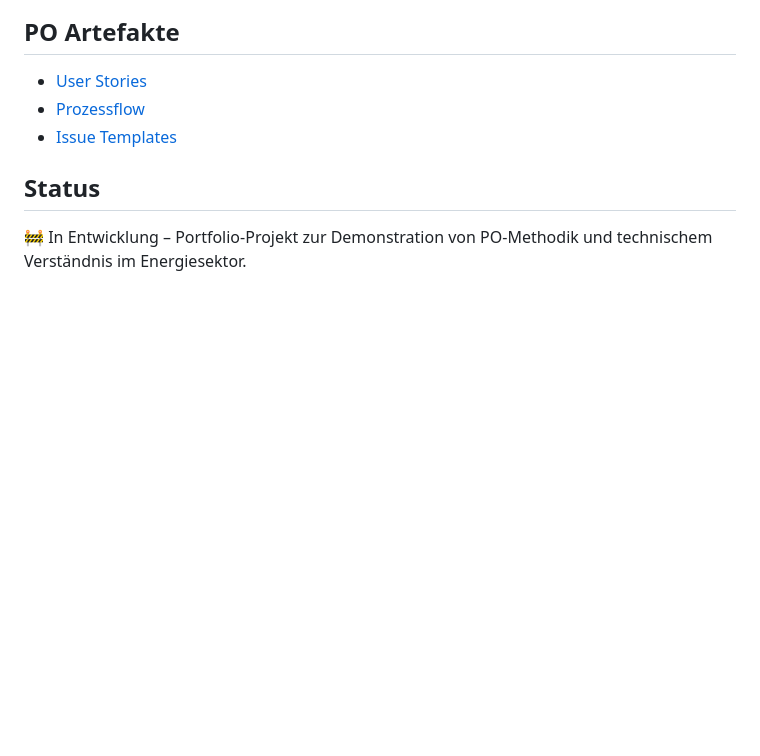
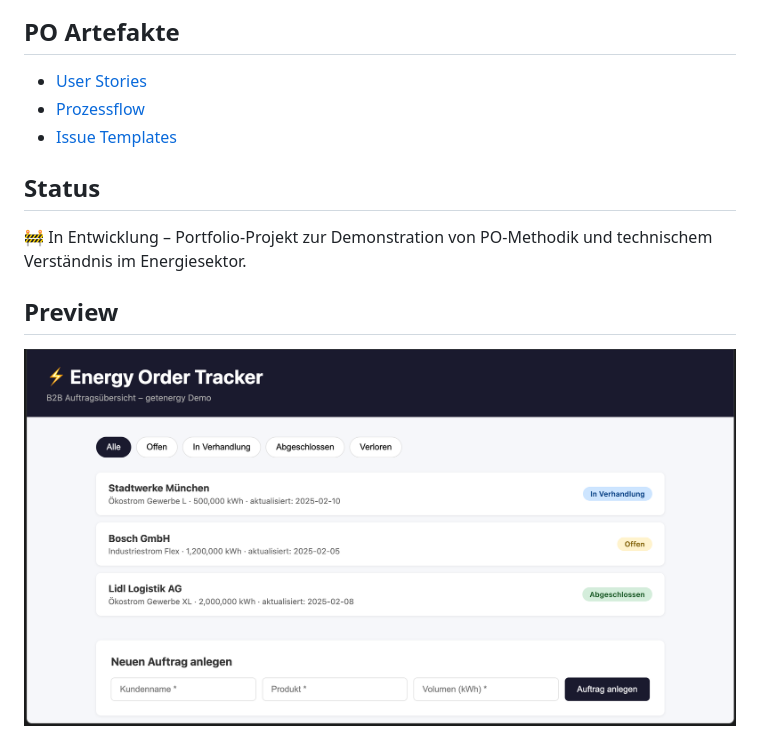
Before and after one commit to denescsaszar/energy-order-tracker, a Markdown page: README.md, the part around the change. Drawn GitHub-style; pictures changed too: docs/screenshot.png (added); blank space fills up the shorter version.

Commit message:
feat: add working order tracker — Express API, frontend dashboard, sample data

```diff
--- a/README.md
+++ b/README.md
@@ -37,3 +37,7 @@ Leichtgewichtiges Dashboard für B2B-Energieaufträge mit:
 
 🚧 In Entwicklung – Portfolio-Projekt zur Demonstration von PO-Methodik
 und technischem Verständnis im Energiesektor.
+
+## Preview
+
+![Energy Order Tracker](docs/screenshot.png)
```
Also changed, not shown: 8 other files.
